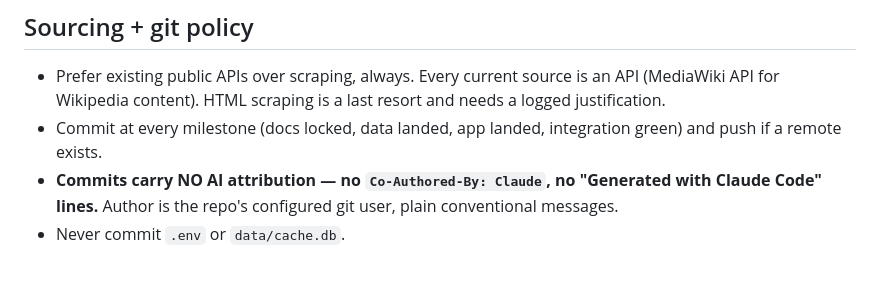
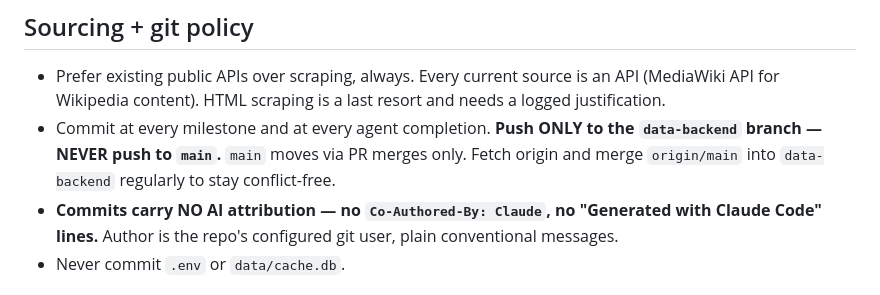
Before and after one commit to AayushBaniya2006/PatriotHacks, a Markdown page: CLAUDE.md, the part around the change. GitHub-like rendering.

Commit message:
Git policy: pushes go to data-backend only, main moves via PRs

```diff
--- a/CLAUDE.md
+++ b/CLAUDE.md
@@ -93,7 +93,7 @@ Precomputed-first: POST `/api/insights` {profile, race_id} maps the profile to a
 ## Sourcing + git policy
 
 - Prefer existing public APIs over scraping, always. Every current source is an API (MediaWiki API for Wikipedia content). HTML scraping is a last resort and needs a logged justification.
-- Commit at every milestone (docs locked, data landed, app landed, integration green) and push if a remote exists.
+- Commit at every milestone and at every agent completion. **Push ONLY to the `data-backend` branch — NEVER push to `main`.** `main` moves via PR merges only. Fetch origin and merge `origin/main` into `data-backend` regularly to stay conflict-free.
 - **Commits carry NO AI attribution — no `Co-Authored-By: Claude`, no "Generated with Claude Code" lines.** Author is the repo's configured git user, plain conventional messages.
 - Never commit `.env` or `data/cache.db`.
 
```
